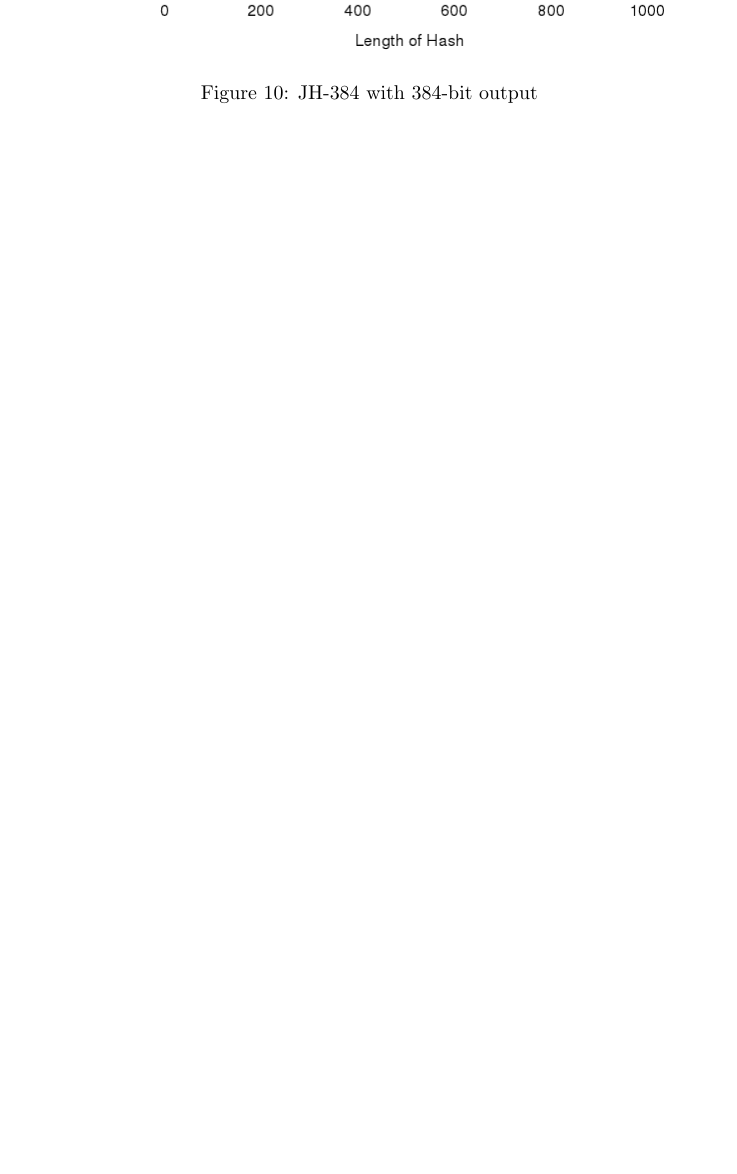
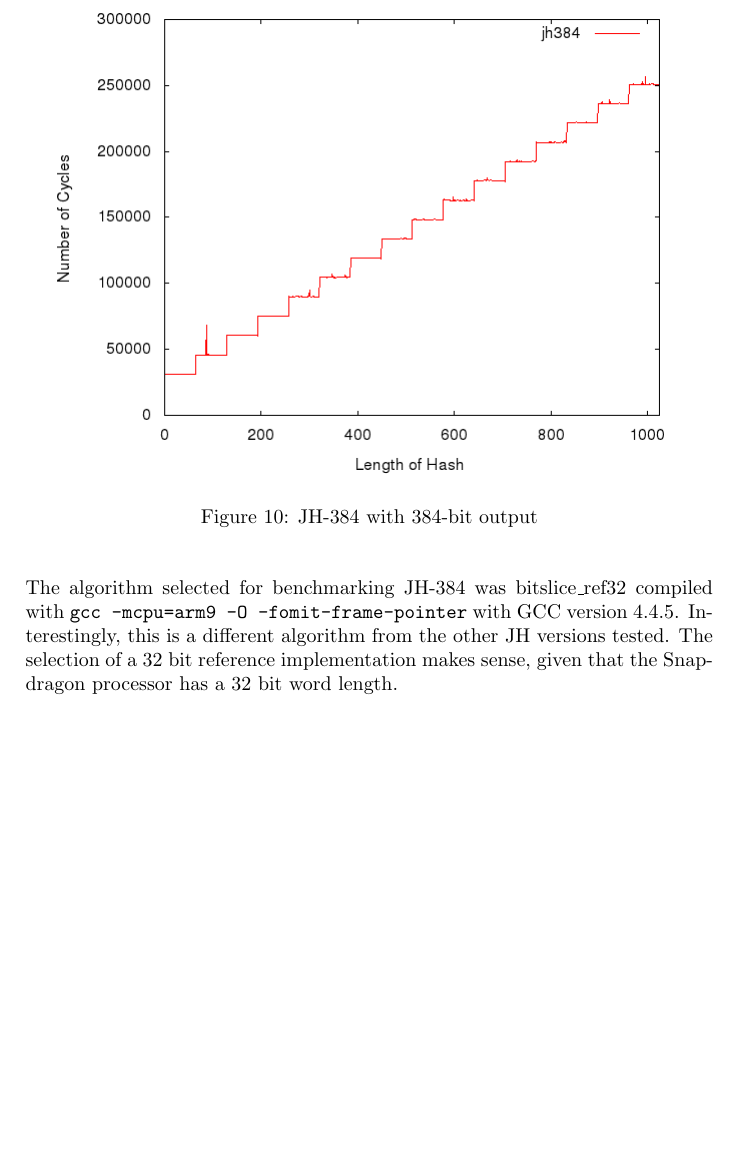
Before and after one commit to rlyerly/ECE5984_Project, a LaTeX document (phase1_report.tex, which reads p1/jh.tex): part of page 13 of 28, cut so that both start at the same text, the shorter picture padded with empty space. Compiled offline with pdfLaTeX.

Commit message:
Write some stuff for jh-384

```diff
--- a/p1/jh.tex
+++ b/p1/jh.tex
@@ -86,6 +86,11 @@ given that all variants of JH share a compression function.
     \end{center}
 \end{figure}
 
+The algorithm selected for benchmarking JH-384 was bitslice\_ref32 compiled with
+\texttt{gcc -mcpu=arm9 -O -fomit-frame-pointer} with GCC version 4.4.5.
+Interestingly, this is a different algorithm from the other JH versions tested.
+The selection of a $32$ bit reference implementation makes sense, given that the
+Snapdragon processor has a $32$ bit word length.
 
 %%%
 % The JH-512 Variant.
```
